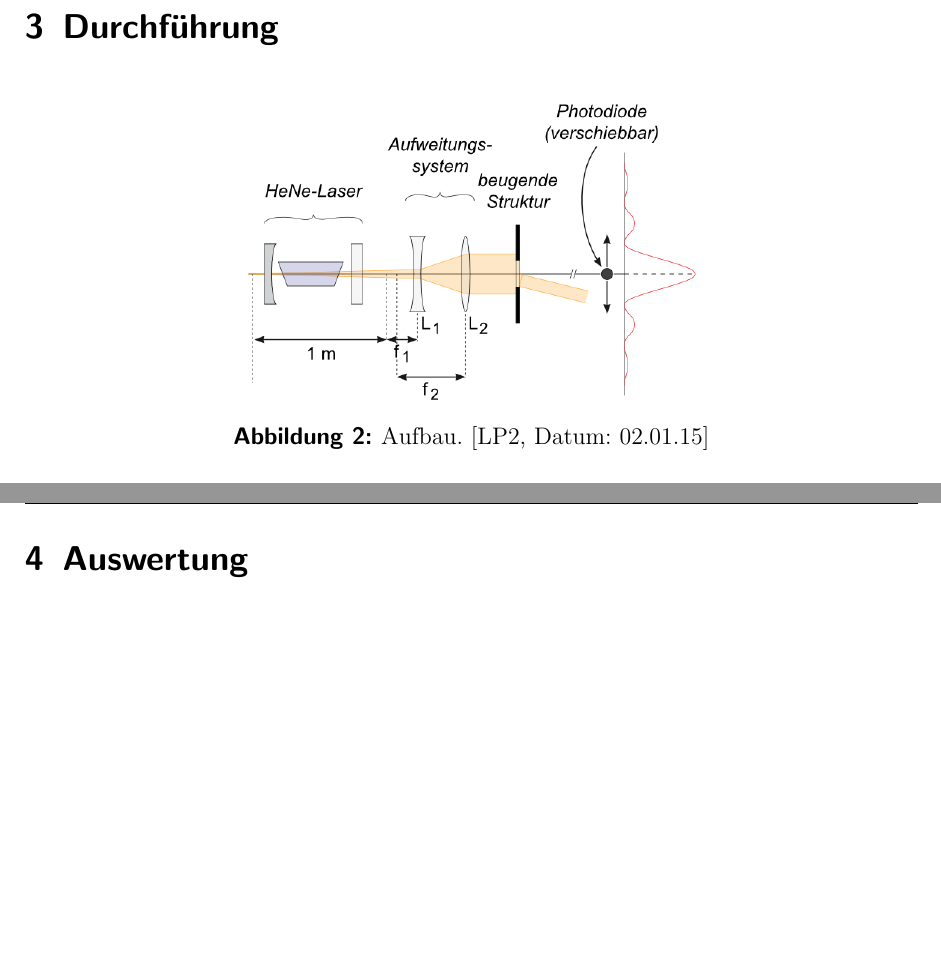
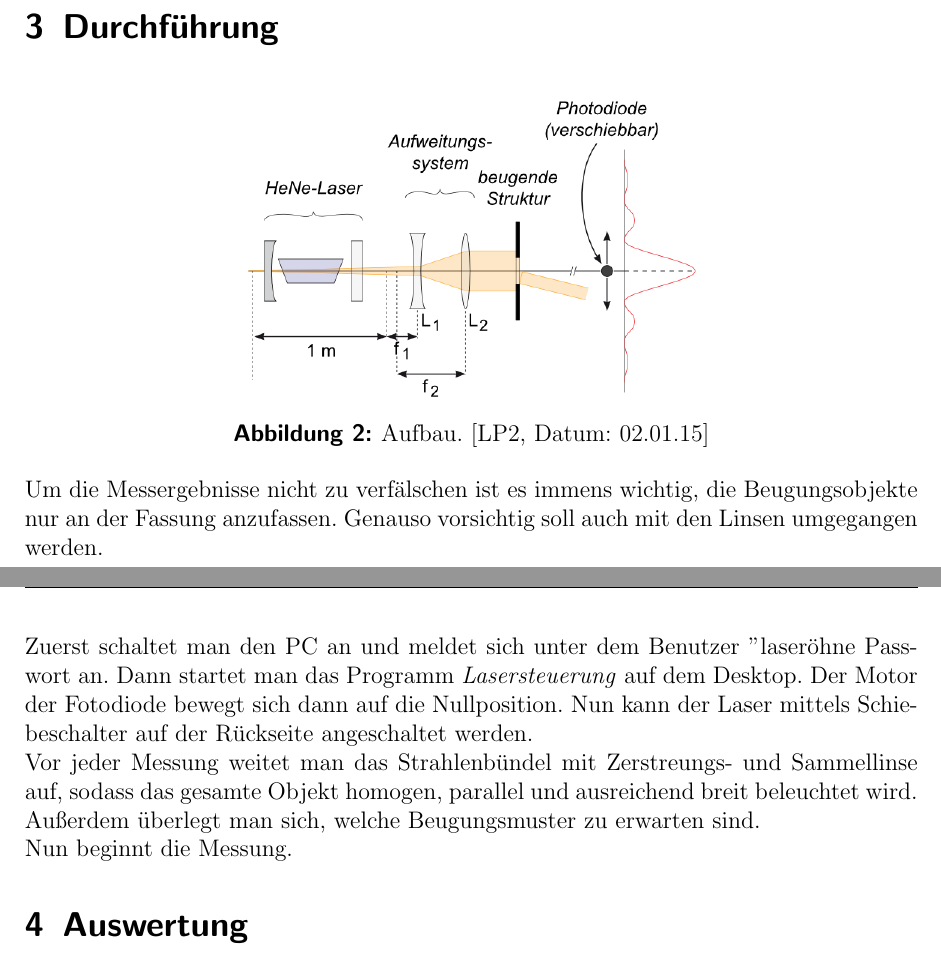
Before and after one commit to Binomi/21Laser, a LaTeX document (Protokoll21.tex): two parts of pages 4 and 5 of 5, joined at a grey line, cut so that both start at the same text, the shorter picture padded with empty space. The pictures show the PDF file Protokoll21.pdf that the author committed with the source.

Commit message:
Durchführung angefangen

```diff
--- a/Protokoll21.tex
+++ b/Protokoll21.tex
@@ -231,6 +231,19 @@ Dabei ist $\varepsilon= \frac{\pi d \sin \alpha}{\lambda}$.
 	\caption{Aufbau. \cite[Datum: 02.01.15]{LP21}}
 \end{figure}
 
+Um die Messergebnisse nicht zu verfälschen ist es immens wichtig, die Beugungsobjekte nur an der Fassung anzufassen.
+Genauso vorsichtig soll auch mit den Linsen umgegangen werden.
+
+Zuerst schaltet man den PC an und meldet sich unter dem Benutzer "laser" ohne Passwort an.
+Dann startet man das Programm \emph{Lasersteuerung} auf dem Desktop.
+Der Motor der Fotodiode bewegt sich dann auf die Nullposition.
+Nun kann der Laser mittels Schiebeschalter auf der Rückseite angeschaltet werden.
+
+Vor jeder Messung weitet man das Strahlenbündel mit Zerstreungs- und Sammellinse auf, sodass das gesamte Objekt homogen, parallel und ausreichend breit beleuchtet wird.
+Außerdem überlegt man sich, welche Beugungsmuster zu erwarten sind.
+
+Nun beginnt die Messung.
+
 \section{Auswertung}
 \label{sec:auswertung}
 
```
Also changed, not shown: Protokoll21.pdf.
